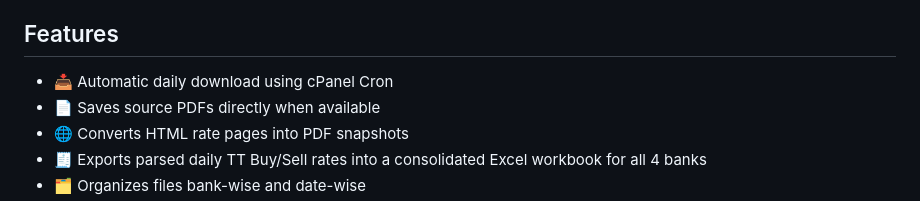
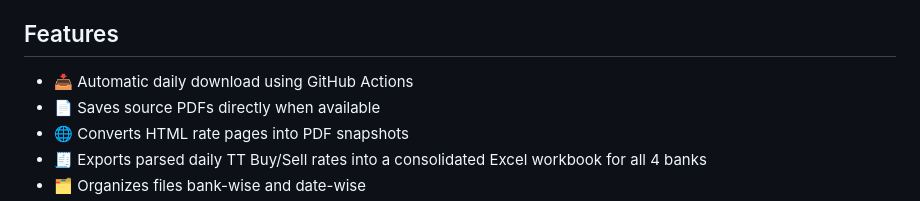
Before and after one commit to Gupta-Kanishk/india-fx-rates-archive, a Markdown page: README.md, the part around the change. GitHub-like rendering.

Commit message:
Removed cPanel references from README.md

```diff
--- a/README.md
+++ b/README.md
@@ -15,7 +15,7 @@ A public automated repository that **downloads and archives daily forex card / t
 - IOB: Website rendered as PDF
 
 ## Features
-- 📥 Automatic daily download using cPanel Cron
+- 📥 Automatic daily download using GitHub Actions
 - 📄 Saves source PDFs directly when available
 - 🌐 Converts HTML rate pages into PDF snapshots
 - 🧾 Exports parsed daily TT Buy/Sell rates into a consolidated Excel workbook for all 4 banks
```
